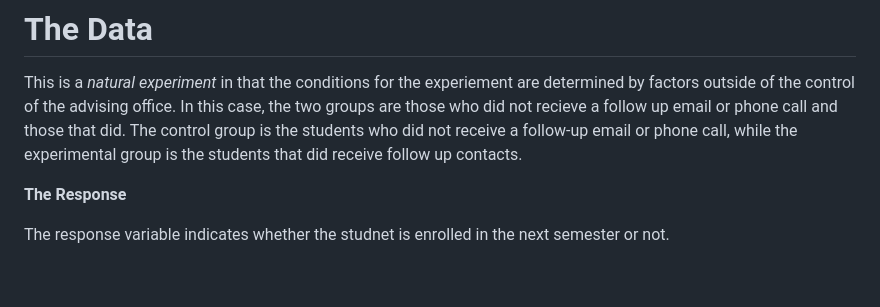
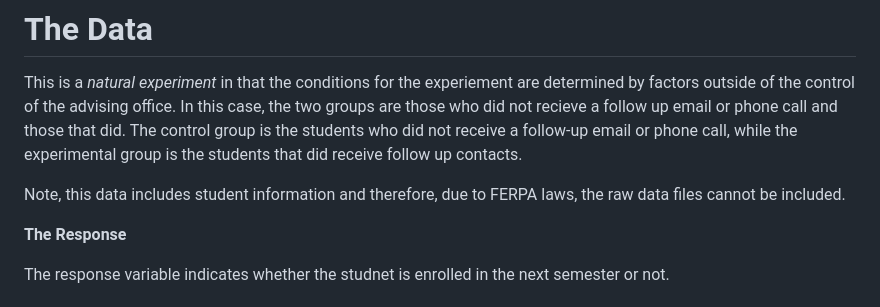
Before and after one commit to amslemp/Machine_Learning, a Markdown page: Appointment Analysis/README.md, the part around the change. GitHub-like rendering; blank space fills up the shorter version.

```diff
--- a/Appointment Analysis/README.md
+++ b/Appointment Analysis/README.md
@@ -7,6 +7,8 @@ This was an ad hoc, one-off analysis. Therefore, there was no model deployment.
 # The Data
 
 This is a *natural experiment* in that the conditions for the experiement are determined by factors outside of the control of the advising office. In this case, the two groups are those who did not recieve a follow up email or phone call and those that did. The control group is the students who did not receive a follow-up email or phone call, while the experimental group is the students that did receive follow up contacts.
+
+Note, this data includes student information and therefore, due to FERPA laws, the raw data files cannot be included.
 
 **The Response**
 
```
